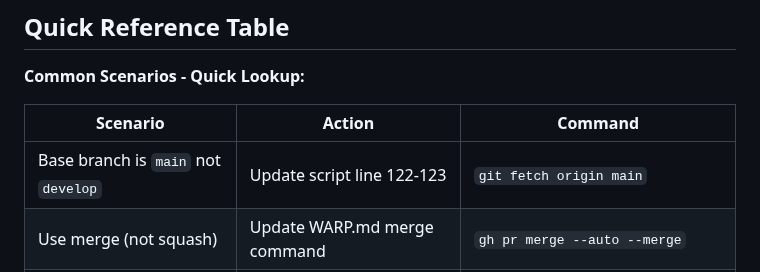
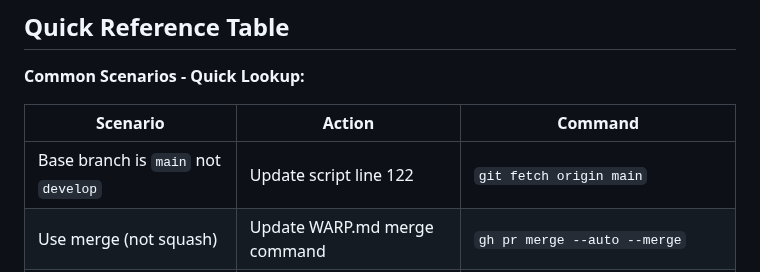
Before and after one commit to jcowhigjr/yelp_search_demo, a Markdown page: docs/sharing-pr-workflow.md, the part around the change. GitHub-like rendering.

Commit message:
Apply suggestion from @Copilot
Co-authored-by: Copilot <175728472+Copilot@users.noreply.github.com>
Signed-off-by: jcowhigjr <jcowhigjr+dev@gmail.com>

```diff
--- a/docs/sharing-pr-workflow.md
+++ b/docs/sharing-pr-workflow.md
@@ -459,7 +459,7 @@ git branch -D test/pr-workflow-setup
 
 | Scenario | Action | Command |
 |----------|--------|---------|
-| Base branch is `main` not `develop` | Update script line 122-123 | `git fetch origin main` |
+| Base branch is `main` not `develop` | Update script line 122 | `git fetch origin main` |
 | Use merge (not squash) | Update WARP.md merge command | `gh pr merge --auto --merge` |
 | Multiple approvals required | Update pr-completion-check.sh | See "Custom Approval Requirements" below |
 | External CI (not GitHub Actions) | Update CI check logic | Query your CI API in script |
```
